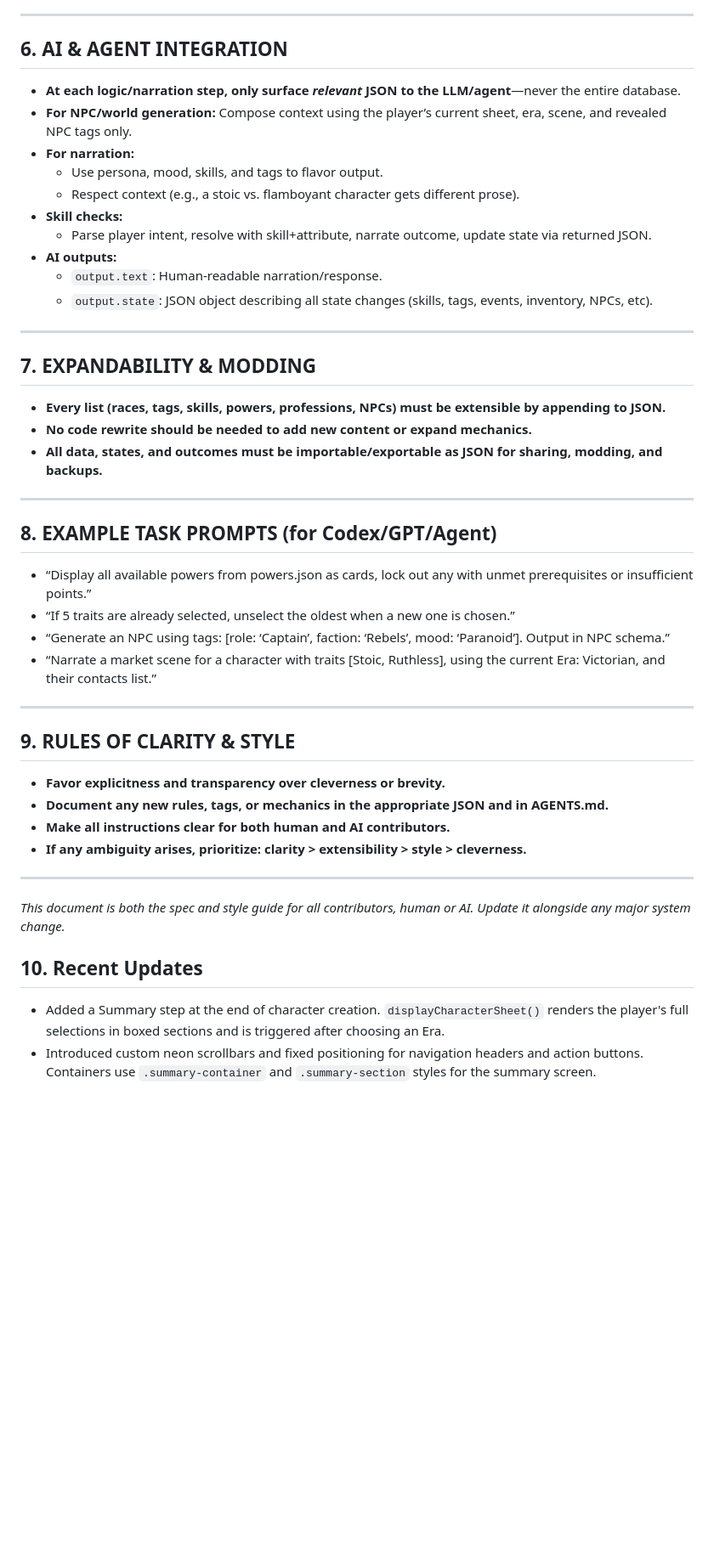
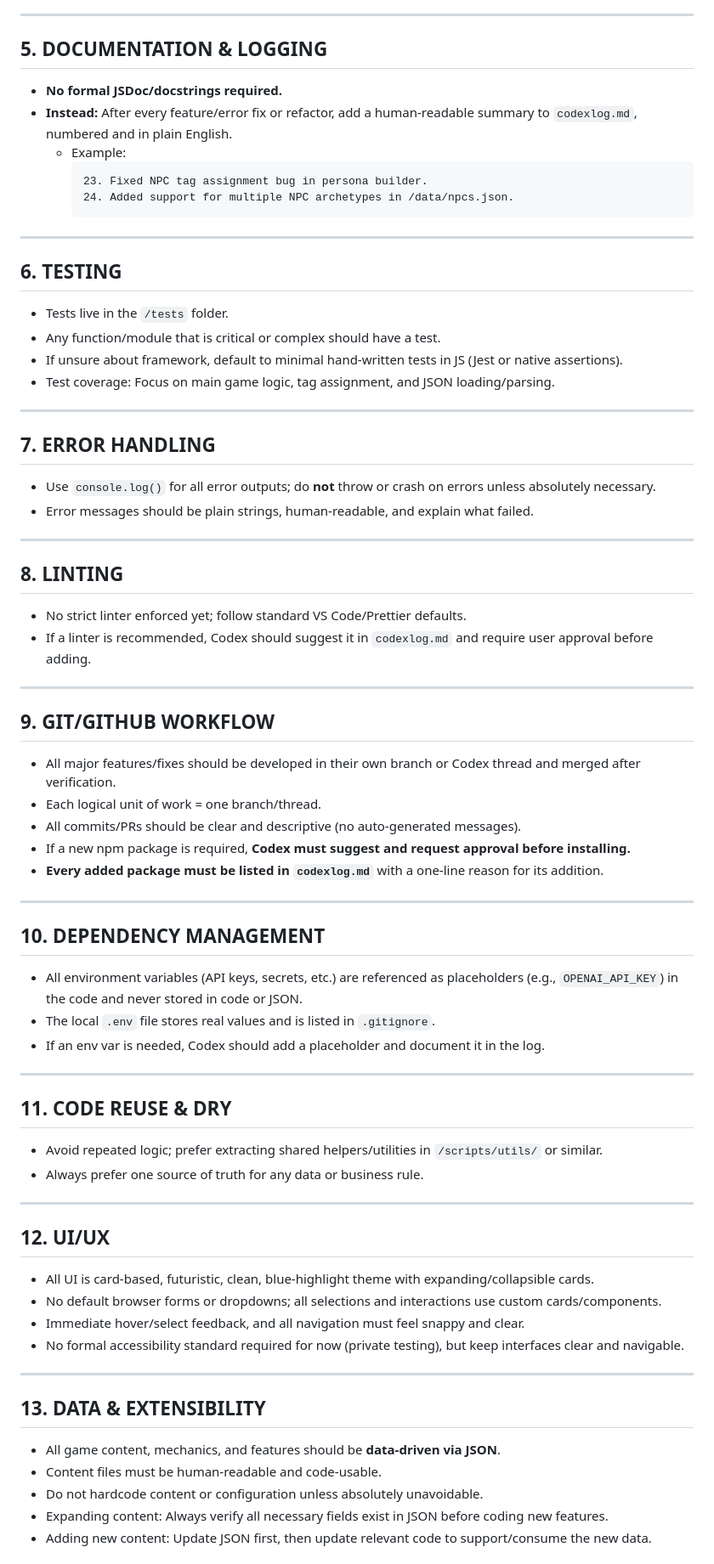
Before and after one commit to RoyGSlade/AIGameIA, a Markdown page: SYSTEM_SPEC.md, the part around one of its changes. Shown at 85% size. Rendered like a GitHub page; blank space fills up the shorter version.

````diff
--- a/SYSTEM_SPEC.md
+++ b/SYSTEM_SPEC.md
@@ -92,55 +51,80 @@ README.md
 
 ---
 
-## 6. AI & AGENT INTEGRATION
+## 5. DOCUMENTATION & LOGGING
 
-- **At each logic/narration step, only surface *relevant* JSON to the LLM/agent**—never the entire database.
-- **For NPC/world generation:** Compose context using the player’s current sheet, era, scene, and revealed NPC tags only.
-- **For narration:**
-  - Use persona, mood, skills, and tags to flavor output.
-  - Respect context (e.g., a stoic vs. flamboyant character gets different prose).
-- **Skill checks:**
-  - Parse player intent, resolve with skill+attribute, narrate outcome, update state via returned JSON.
-- **AI outputs:**
-  - `output.text`: Human-readable narration/response.
-  - `output.state`: JSON object describing all state changes (skills, tags, events, inventory, NPCs, etc).
+- **No formal JSDoc/docstrings required.**
+- **Instead:** After every feature/error fix or refactor, add a human-readable summary to `codexlog.md`, numbered and in plain English.
+  - Example:
+    ```
+    23. Fixed NPC tag assignment bug in persona builder.
+    24. Added support for multiple NPC archetypes in /data/npcs.json.
+    ```
 
 ---
 
-## 7. EXPANDABILITY & MODDING
+## 6. TESTING
 
-- **Every list (races, tags, skills, powers, professions, NPCs) must be extensible by appending to JSON.**
-- **No code rewrite should be needed to add new content or expand mechanics.**
-- **All data, states, and outcomes must be importable/exportable as JSON for sharing, modding, and backups.**
+- Tests live in the `/tests` folder.
+- Any function/module that is critical or complex should have a test.
+- If unsure about framework, default to minimal hand-written tests in JS (Jest or native assertions).
+- Test coverage: Focus on main game logic, tag assignment, and JSON loading/parsing.
 
 ---
 
-## 8. EXAMPLE TASK PROMPTS (for Codex/GPT/Agent)
+## 7. ERROR HANDLING
 
-- “Display all available powers from powers.json as cards, lock out any with unmet prerequisites or insufficient points.”
-- “If 5 traits are already selected, unselect the oldest when a new one is chosen.”
-- “Generate an NPC using tags: [role: ‘Captain’, faction: ‘Rebels’, mood: ‘Paranoid’]. Output in NPC schema.”
-- “Narrate a market scene for a character with traits [Stoic, Ruthless], using the current Era: Victorian, and their contacts list.”
+- Use `console.log()` for all error outputs; do **not** throw or crash on errors unless absolutely necessary.
+- Error messages should be plain strings, human-readable, and explain what failed.
 
 ---
 
-## 9. RULES OF CLARITY & STYLE
+## 8. LINTING
 
-- **Favor explicitness and transparency over cleverness or brevity.**
-- **Document any new rules, tags, or mechanics in the appropriate JSON and in AGENTS.md.**
-- **Make all instructions clear for both human and AI contributors.**
-- **If any ambiguity arises, prioritize: clarity > extensibility > style > cleverness.**
+- No strict linter enforced yet; follow standard VS Code/Prettier defaults.
+- If a linter is recommended, Codex should suggest it in `codexlog.md` and require user approval before adding.
 
 ---
 
-*This document is both the spec and style guide for all contributors, human or AI.
-Update it alongside any major system change.*
+## 9. GIT/GITHUB WORKFLOW
 
-## 10. Recent Updates
+- All major features/fixes should be developed in their own branch or Codex thread and merged after verification.
+- Each logical unit of work = one branch/thread.
+- All commits/PRs should be clear and descriptive (no auto-generated messages).
+- If a new npm package is required, **Codex must suggest and request approval before installing.**
+- **Every added package must be listed in `codexlog.md`** with a one-line reason for its addition.
 
-- Added a Summary step at the end of character creation. `displayCharacterSheet()`
-  renders the player's full selections in boxed sections and is triggered after
-  choosing an Era.
-- Introduced custom neon scrollbars and fixed positioning for navigation headers
-  and action buttons. Containers use `.summary-container` and `.summary-section`
-  styles for the summary screen.
+---
+
+## 10. DEPENDENCY MANAGEMENT
+
+- All environment variables (API keys, secrets, etc.) are referenced as placeholders (e.g., `OPENAI_API_KEY`) in the code and never stored in code or JSON.
+- The local `.env` file stores real values and is listed in `.gitignore`.
+- If an env var is needed, Codex should add a placeholder and document it in the log.
+
+---
+
+## 11. CODE REUSE & DRY
+
+- Avoid repeated logic; prefer extracting shared helpers/utilities in `/scripts/utils/` or similar.
+- Always prefer one source of truth for any data or business rule.
+
+---
+
+## 12. UI/UX
+
+- All UI is card-based, futuristic, clean, blue-highlight theme with expanding/collapsible cards.
+- No default browser forms or dropdowns; all selections and interactions use custom cards/components.
+- Immediate hover/select feedback, and all navigation must feel snappy and clear.
+- No formal accessibility standard required for now (private testing), but keep interfaces clear and navigable.
+
+---
+
+## 13. DATA & EXTENSIBILITY
+
+- All game content, mechanics, and features should be **data-driven via JSON**.
+- Content files must be human-readable and code-usable.
+- Do not hardcode content or configuration unless absolutely unavoidable.
+- Expanding content: Always verify all necessary fields exist in JSON before coding new features.
+- Adding new content: Update JSON first, then update relevant code to support/consume the new data.
+
````
Also changed, not shown: other parts of SYSTEM_SPEC.md (+47 -73 lines).
